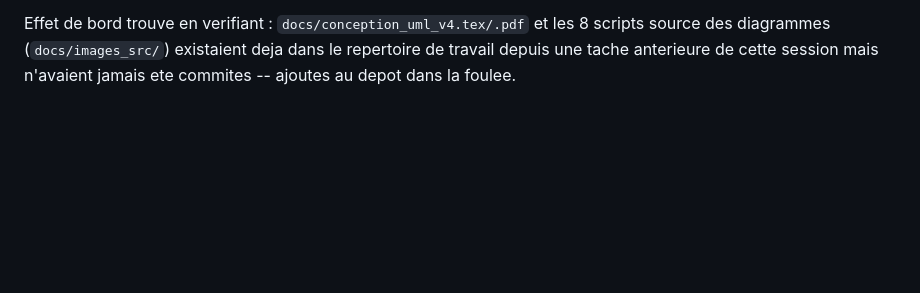
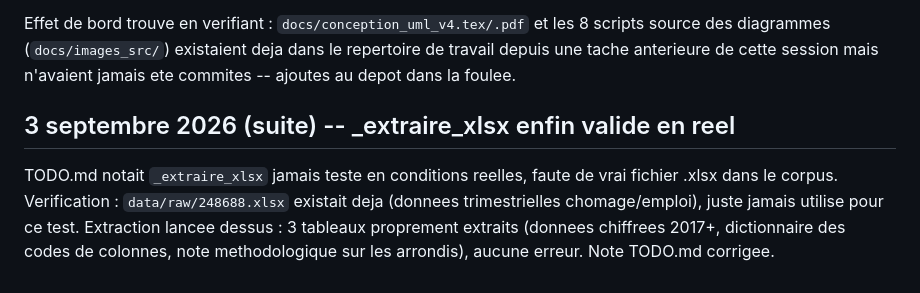
Before and after one commit to Aymannel04/RAG-HCP, a Markdown page: JOURNAL.md, the part around the change. Rendered like a GitHub page; blank space fills up the shorter version.

Commit message:
Valide _extraire_xlsx en conditions reelles (data/raw/248688.xlsx deja present)

```diff
--- a/JOURNAL.md
+++ b/JOURNAL.md
@@ -1587,3 +1587,12 @@ Effet de bord trouve en verifiant : `docs/conception_uml_v4.tex/.pdf` et les 8 s
 source des diagrammes (`docs/images_src/`) existaient deja dans le repertoire de travail
 depuis une tache anterieure de cette session mais n'avaient jamais ete commites --
 ajoutes au depot dans la foulee.
+
+## 3 septembre 2026 (suite) -- _extraire_xlsx enfin valide en reel
+
+TODO.md notait `_extraire_xlsx` jamais teste en conditions reelles, faute de vrai
+fichier .xlsx dans le corpus. Verification : `data/raw/248688.xlsx` existait deja
+(donnees trimestrielles chomage/emploi), juste jamais utilise pour ce test. Extraction
+lancee dessus : 3 tableaux proprement extraits (donnees chiffrees 2017+, dictionnaire
+des codes de colonnes, note methodologique sur les arrondis), aucune erreur. Note
+TODO.md corrigee.
```
Also changed, not shown: TODO.md (+5 -2 lines).
